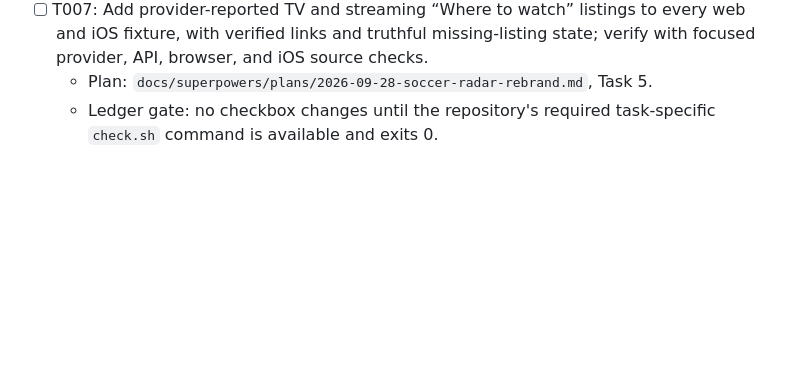
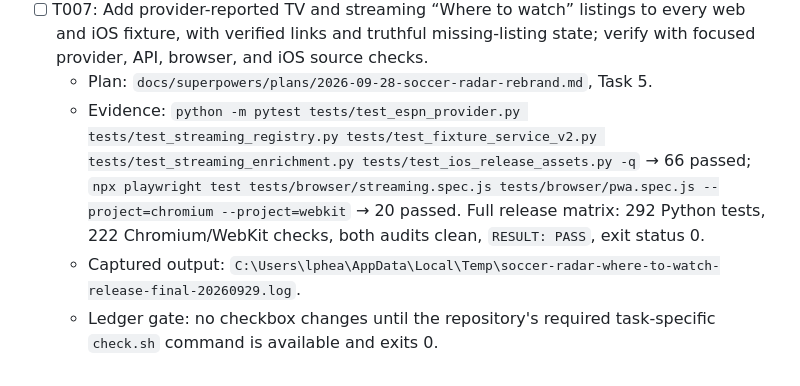
Before and after one commit to leifheaney5/SOCCER-SCANNER, a Markdown page: todo.md, the part around the change. Drawn GitHub-style; blank space fills up the shorter version.

Commit message:
docs: record where-to-watch verification evidence

```diff
--- a/todo.md
+++ b/todo.md
@@ -25,4 +25,6 @@
   - Ledger gate: no checkbox changes until the repository's required task-specific `check.sh` command is available and exits 0.
 - [ ] T007: Add provider-reported TV and streaming “Where to watch” listings to every web and iOS fixture, with verified links and truthful missing-listing state; verify with focused provider, API, browser, and iOS source checks.
   - Plan: `docs/superpowers/plans/2026-09-28-soccer-radar-rebrand.md`, Task 5.
+  - Evidence: `python -m pytest tests/test_espn_provider.py tests/test_streaming_registry.py tests/test_fixture_service_v2.py tests/test_streaming_enrichment.py tests/test_ios_release_assets.py -q` → 66 passed; `npx playwright test tests/browser/streaming.spec.js tests/browser/pwa.spec.js --project=chromium --project=webkit` → 20 passed. Full release matrix: 292 Python tests, 222 Chromium/WebKit checks, both audits clean, `RESULT: PASS`, exit status 0.
+  - Captured output: `C:\Users\lphea\AppData\Local\Temp\soccer-radar-where-to-watch-release-final-20260929.log`.
   - Ledger gate: no checkbox changes until the repository's required task-specific `check.sh` command is available and exits 0.
```
